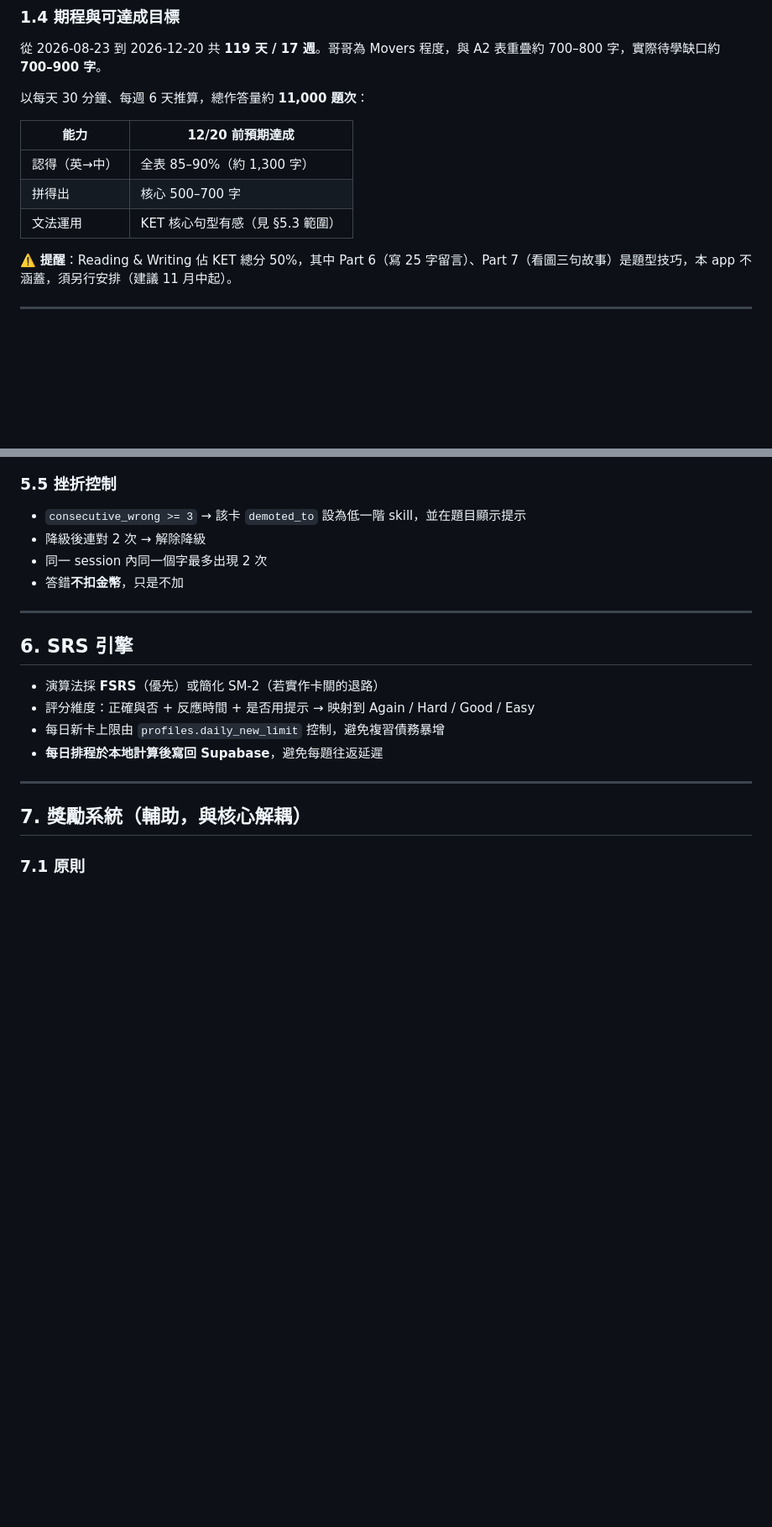
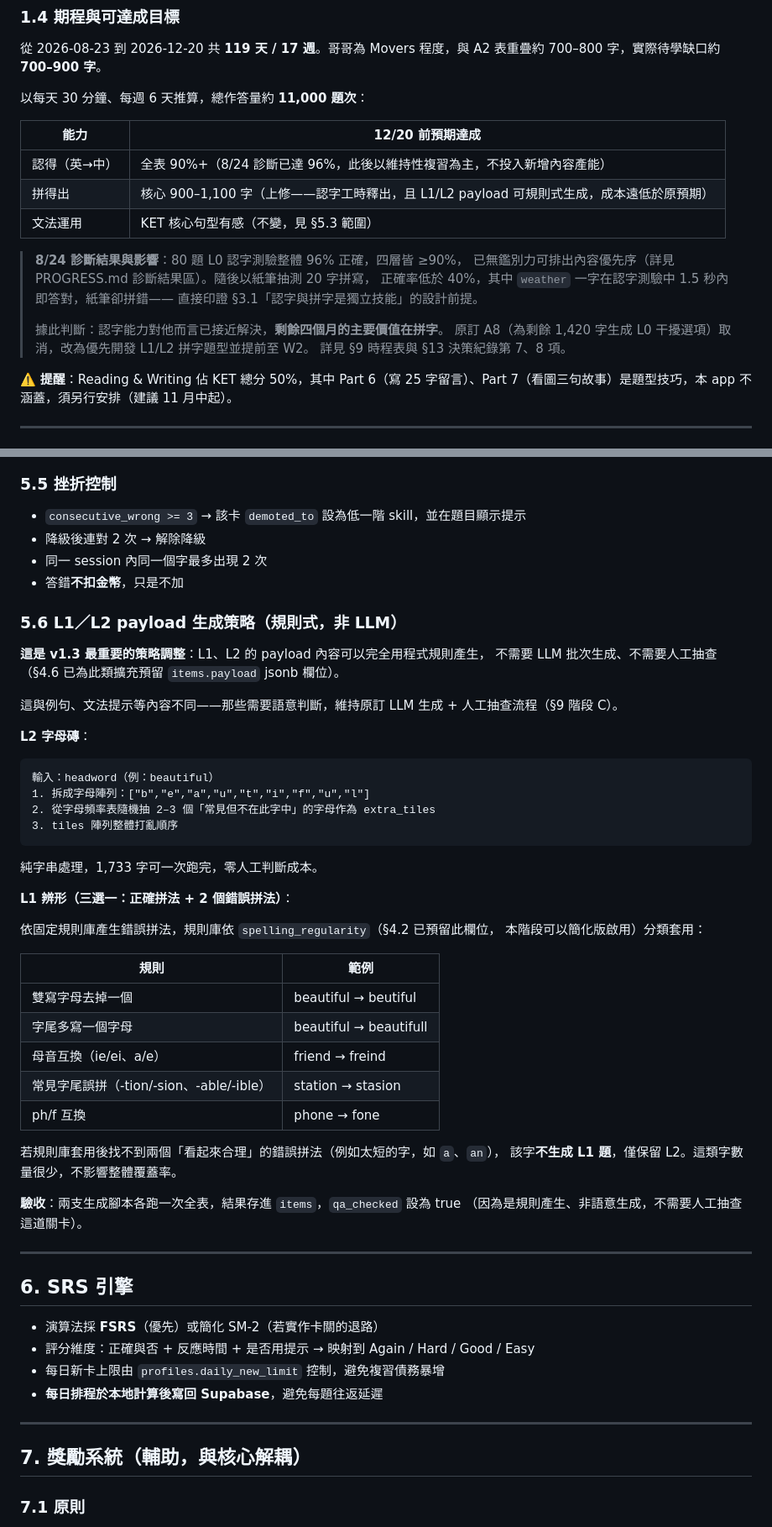
Before and after one commit to SallyFeng1223/ket-vocab-app, a Markdown page: KET_vocab_app_plan.md, 2 parts joined by grey strips. Shown at 84% size. Rendered like a GitHub page; blank space fills up the shorter version.

````diff
--- a/KET_vocab_app_plan.md
+++ b/KET_vocab_app_plan.md
@@ -53,9 +53,18 @@
 
 | 能力 | 12/20 前預期達成 |
 |---|---|
-| 認得（英→中） | 全表 85–90%（約 1,300 字） |
-| 拼得出 | 核心 500–700 字 |
-| 文法運用 | KET 核心句型有感（見 §5.3 範圍） |
+| 認得（英→中） | 全表 90%+（8/24 診斷已達 96%，此後以維持性複習為主，不投入新增內容產能） |
+| 拼得出 | 核心 900–1,100 字（上修——認字工時釋出，且 L1/L2 payload 可規則式生成，成本遠低於原預期） |
+| 文法運用 | KET 核心句型有感（不變，見 §5.3 範圍） |
+
+> **8/24 診斷結果與影響**：80 題 L0 認字測驗整體 96% 正確，四層皆 ≥90%，
+> 已無鑑別力可排出內容優先序（詳見 PROGRESS.md 診斷結果區）。隨後以紙筆抽測 20 字拼寫，
+> 正確率低於 40%，其中 `weather` 一字在認字測驗中 1.5 秒內即答對，紙筆卻拼錯——
+> 直接印證 §3.1「認字與拼字是獨立技能」的設計前提。
+>
+> 據此判斷：認字能力對他而言已接近解決，**剩餘四個月的主要價值在拼字**。
+> 原訂 A8（為剩餘 1,420 字生成 L0 干擾選項）取消，改為優先開發 L1/L2 拼字題型並提前至 W2。
+> 詳見 §9 時程表與 §13 決策紀錄第 7、8 項。
 
 ⚠️ **提醒**：Reading & Writing 佔 KET 總分 50%，其中 Part 6（寫 25 字留言）、Part 7（看圖三句故事）是題型技巧，本 app 不涵蓋，須另行安排（建議 11 月中起）。
 
@@ -454,6 +463,43 @@ CREATE INDEX ON words USING GIN (topics);
 - 同一 session 內同一個字最多出現 2 次
 - 答錯**不扣金幣**，只是不加
 
+### 5.6 L1／L2 payload 生成策略（規則式，非 LLM）
+
+**這是 v1.3 最重要的策略調整**：L1、L2 的 payload 內容可以完全用程式規則產生，
+不需要 LLM 批次生成、不需要人工抽查（§4.6 已為此類擴充預留 `items.payload` jsonb 欄位）。
+
+這與例句、文法提示等內容不同——那些需要語意判斷，維持原訂 LLM 生成 + 人工抽查流程（§9 階段 C）。
+
+**L2 字母磚**：
+
+```
+輸入：headword（例：beautiful）
+1. 拆成字母陣列：["b","e","a","u","t","i","f","u","l"]
+2. 從字母頻率表隨機抽 2–3 個「常見但不在此字中」的字母作為 extra_tiles
+3. tiles 陣列整體打亂順序
+```
+
+純字串處理，1,733 字可一次跑完，零人工判斷成本。
+
+**L1 辨形（三選一：正確拼法 + 2 個錯誤拼法）**：
+
+依固定規則庫產生錯誤拼法，規則庫依 `spelling_regularity`（§4.2 已預留此欄位，
+本階段可以簡化版啟用）分類套用：
+
+| 規則 | 範例 |
+|---|---|
+| 雙寫字母去掉一個 | beautiful → beutiful |
+| 字尾多寫一個字母 | beautiful → beautifull |
+| 母音互換（ie/ei、a/e） | friend → freind |
+| 常見字尾誤拼（-tion/-sion、-able/-ible） | station → stasion |
+| ph/f 互換 | phone → fone |
+
+若規則庫套用後找不到兩個「看起來合理」的錯誤拼法（例如太短的字，如 `a`、`an`），
+該字**不生成 L1 題**，僅保留 L2。這類字數量很少，不影響整體覆蓋率。
+
+**驗收**：兩支生成腳本各跑一次全表，結果存進 `items`，`qa_checked` 設為 true
+（因為是規則產生、非語意生成，不需要人工抽查這道關卡）。
+
 ---
 
 ## 6. SRS 引擎
````
Also changed, not shown: other parts of KET_vocab_app_plan.md (+12 -6 lines), PROGRESS.md (+4 -3 lines).
